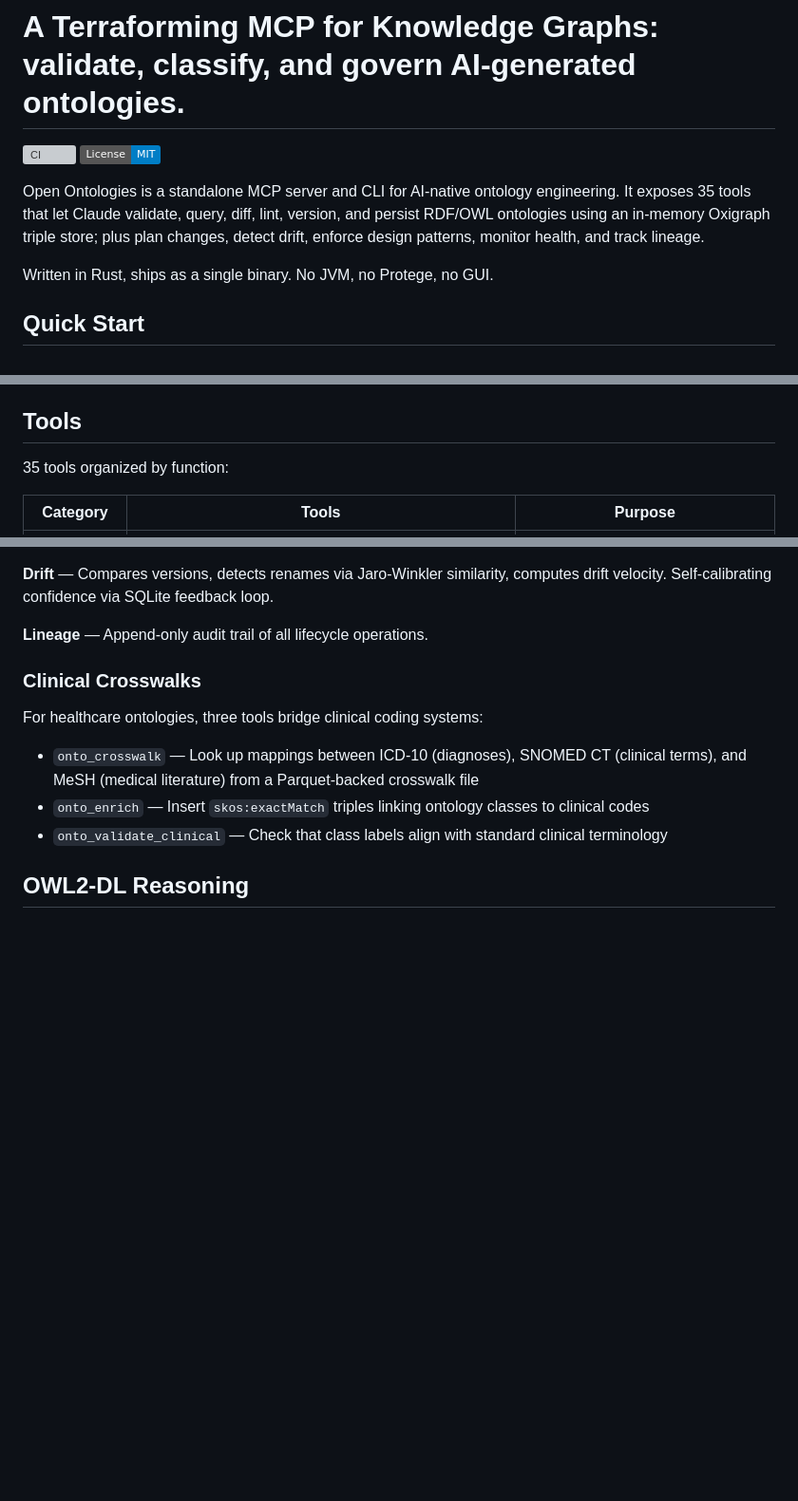
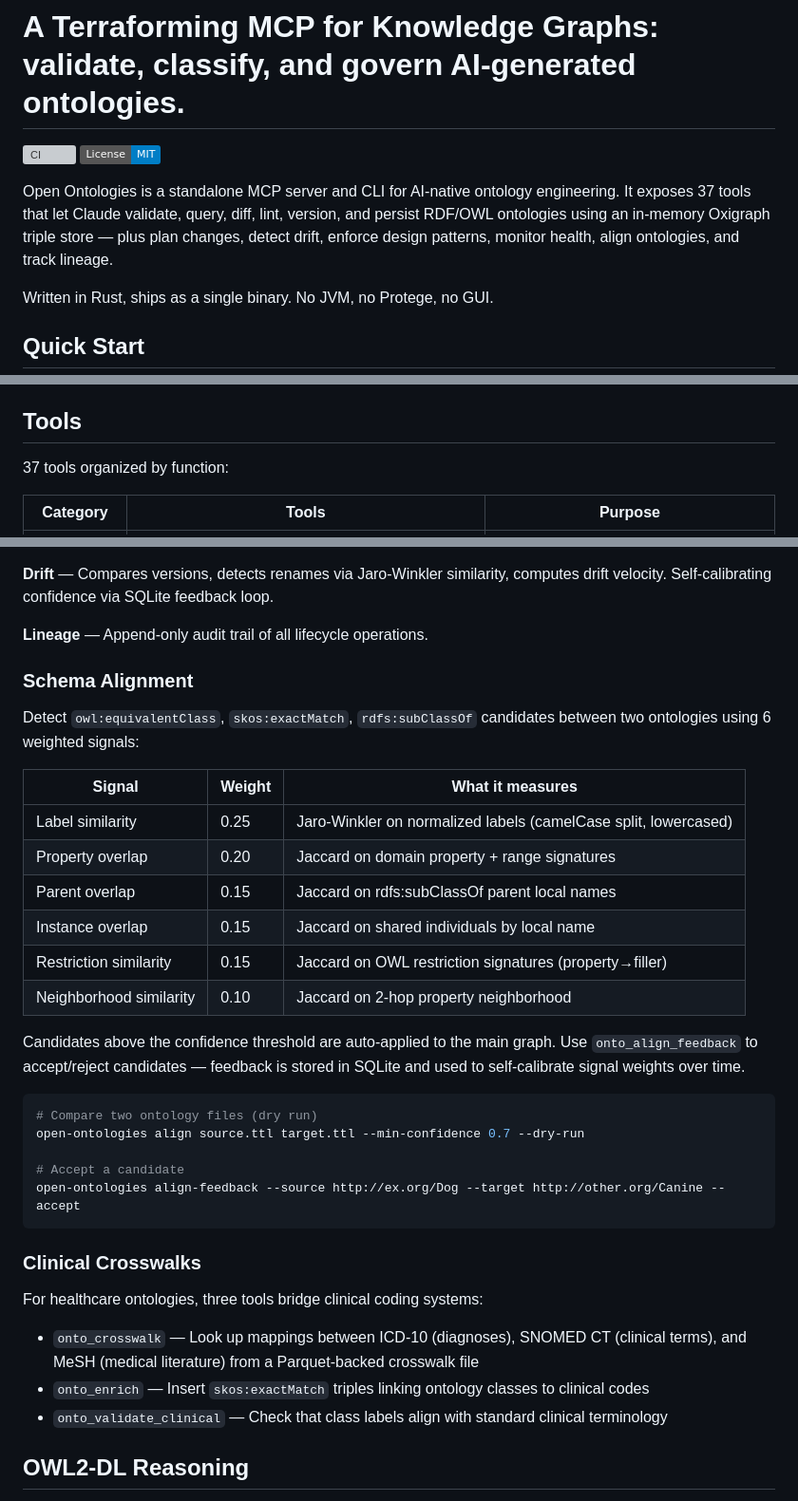
Before and after one commit to fabio-rovai/open-ontologies, a Markdown page: README.md, 3 parts joined by grey strips. Shown at 95% size. Rendered like a GitHub page; badges without logos; blank space fills up the shorter version; grey boxes are pictures that could not be loaded.

Commit message:
docs: update README with alignment tools, architecture, and signal table

````diff
--- a/README.md
+++ b/README.md
@@ -4,7 +4,7 @@
 [![License: MIT](https://img.shields.io/badge/License-MIT-blue.svg)](LICENSE)
 
 
-Open Ontologies is a standalone MCP server and CLI for AI-native ontology engineering. It exposes 35 tools that let Claude validate, query, diff, lint, version, and persist RDF/OWL ontologies using an in-memory Oxigraph triple store; plus plan changes, detect drift, enforce design patterns, monitor health, and track lineage.
+Open Ontologies is a standalone MCP server and CLI for AI-native ontology engineering. It exposes 37 tools that let Claude validate, query, diff, lint, version, and persist RDF/OWL ontologies using an in-memory Oxigraph triple store — plus plan changes, detect drift, enforce design patterns, monitor health, align ontologies, and track lineage.
 
 Written in Rust, ships as a single binary. No JVM, no Protege, no GUI.
 
@@ -120,7 +120,7 @@ This is not a fixed pipeline. Claude is the orchestrator — it decides what to
 
 ## Tools
 
-35 tools organized by function:
+37 tools organized by function:
 
 | Category | Tools | Purpose |
 | -------- | ----- | ------- |
@@ -232,6 +233,29 @@ flowchart LR
 **Drift** — Compares versions, detects renames via Jaro-Winkler similarity, computes drift velocity. Self-calibrating confidence via SQLite feedback loop.
 
 **Lineage** — Append-only audit trail of all lifecycle operations.
+
+### Schema Alignment
+
+Detect `owl:equivalentClass`, `skos:exactMatch`, `rdfs:subClassOf` candidates between two ontologies using 6 weighted signals:
+
+| Signal | Weight | What it measures |
+| ------ | ------ | ---------------- |
+| Label similarity | 0.25 | Jaro-Winkler on normalized labels (camelCase split, lowercased) |
+| Property overlap | 0.20 | Jaccard on domain property + range signatures |
+| Parent overlap | 0.15 | Jaccard on rdfs:subClassOf parent local names |
+| Instance overlap | 0.15 | Jaccard on shared individuals by local name |
+| Restriction similarity | 0.15 | Jaccard on OWL restriction signatures (property→filler) |
+| Neighborhood similarity | 0.10 | Jaccard on 2-hop property neighborhood |
+
+Candidates above the confidence threshold are auto-applied to the main graph. Use `onto_align_feedback` to accept/reject candidates — feedback is stored in SQLite and used to self-calibrate signal weights over time.
+
+```bash
+# Compare two ontology files (dry run)
+open-ontologies align source.ttl target.ttl --min-confidence 0.7 --dry-run
+
+# Accept a candidate
+open-ontologies align-feedback --source http://ex.org/Dog --target http://other.org/Canine --accept
+```
 
 ### Clinical Crosswalks
 
````
Also changed, not shown: other parts of README.md (+5 -0 lines).
